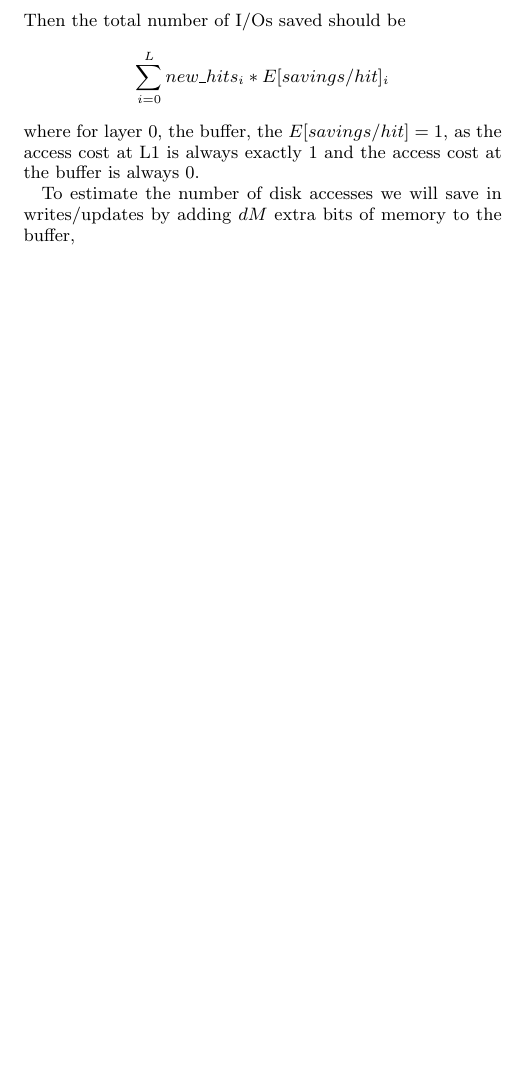
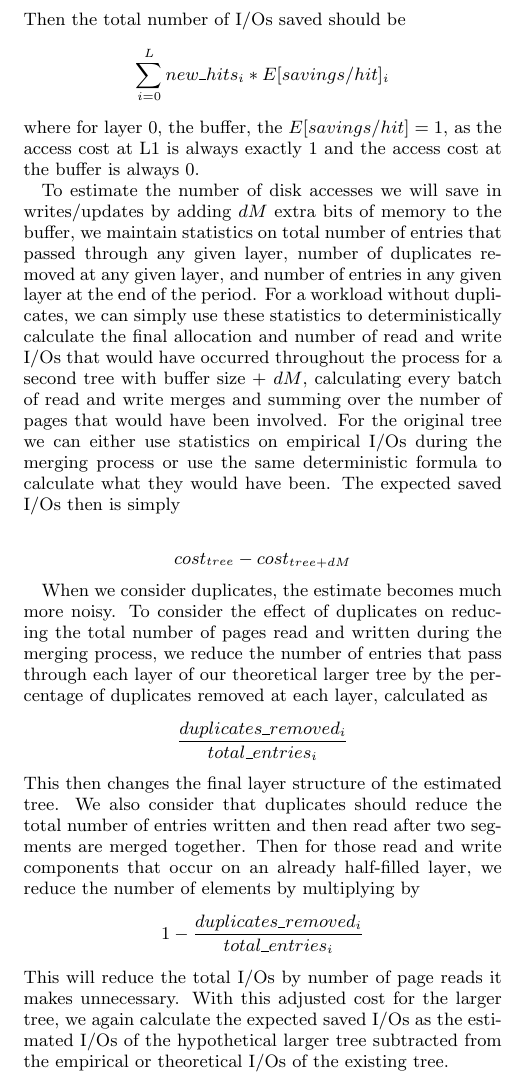
Before and after one commit to asross/cs265, a LaTeX paper (midway/sig-final.tex): part of one column of page 7 of 10, cut so that both start at the same text, the shorter picture padded with empty space. Compiled offline with pdfLaTeX.

Commit message:
statistics info

```diff
--- a/midway/sig-final.tex
+++ b/midway/sig-final.tex
@@ -528,6 +528,15 @@ where for layer 0, the buffer, the $E[savings/hit] = 1$, as the access cost at L
 the buffer is always 0.
 
 To estimate the number of disk accesses we will save in writes/updates by adding $dM$ extra bits of memory to the buffer,
+we maintain statistics on total number of entries that passed through any given layer, number of duplicates removed at any given layer, and number of entries in any given layer at the end of the period. For a workload without duplicates, we can simply
+use these statistics to deterministically calculate the final allocation and number of read and write I/Os that would have
+occurred throughout the process for a second tree with buffer size + $dM$, calculating every batch of read and write merges and summing over the number of pages that would have been involved. For the original tree we can either use statistics on empirical I/Os during the merging process or use the same deterministic formula to calculate what they would have been. The expected saved I/Os then is simply
+
+$$cost_{tree} - cost_{tree+dM}$$
+
+When we consider duplicates, the estimate becomes much more noisy. To consider the effect of duplicates on reducing the total number of pages read and written during the merging process, we reduce the number of entries that pass through each layer of our theoretical larger tree by the percentage of duplicates removed at each layer, calculated as $$\frac{duplicates\_removed_{i}}{total\_entries_{i}}$$
+This then changes the final layer structure of the estimated tree. We also consider that duplicates should reduce the total number of entries written and then read after two segments are merged together. Then for those read and write components that occur on an already half-filled layer, we reduce the number of elements by multiplying by $$1 - \frac{duplicates\_removed_{i}}{total\_entries_{i}}$$
+This will reduce the total I/Os by number of page reads it makes unnecessary. With this adjusted cost for the larger tree, we again calculate the expected saved I/Os as the estimated I/Os of the hypothetical larger tree subtracted from the empirical or theoretical I/Os of the existing tree.
 
 \subsection{Testing Accuracy and Variance of Statistics}
 
```
